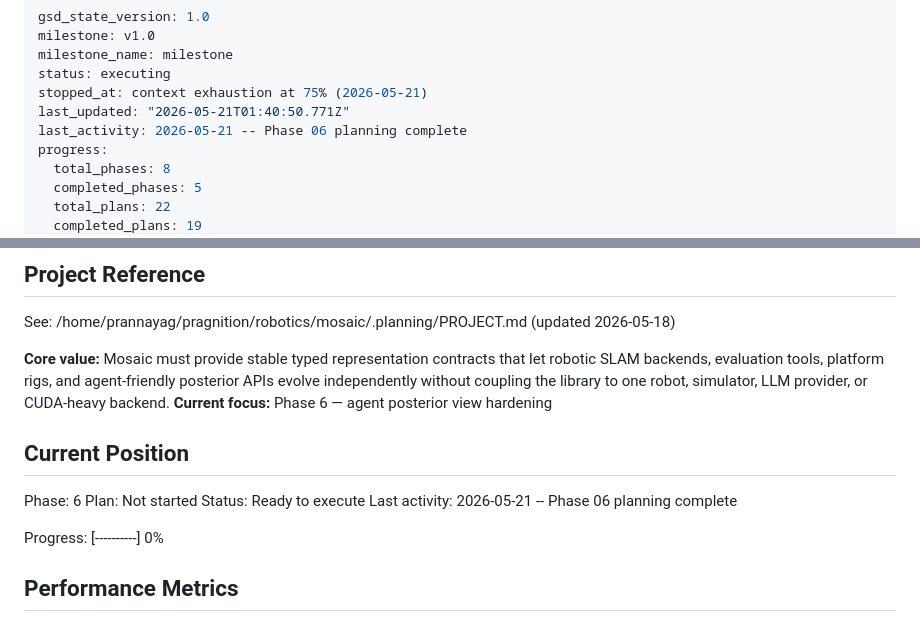
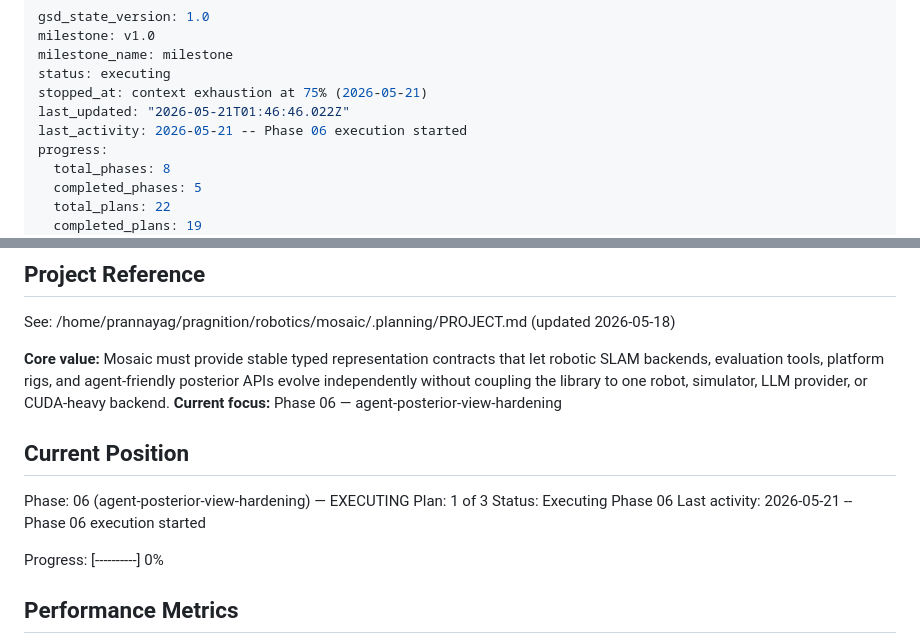
Before and after one commit to ThePyProgrammer/mosaic, a Markdown page: .planning/STATE.md, 2 parts joined by grey strips. GitHub-like rendering.

Commit message:
docs(phase-06): update tracking after wave 1

```diff
--- a/.planning/STATE.md
+++ b/.planning/STATE.md
@@ -4,8 +4,8 @@ milestone: v1.0
 milestone_name: milestone
 status: executing
 stopped_at: context exhaustion at 75% (2026-05-21)
-last_updated: "2026-05-21T01:40:50.771Z"
-last_activity: 2026-05-21 -- Phase 06 planning complete
+last_updated: "2026-05-21T01:46:46.022Z"
+last_activity: 2026-05-21 -- Phase 06 execution started
 progress:
   total_phases: 8
   completed_phases: 5
@@ -21,14 +21,14 @@ progress:
 See: /home/prannayag/pragnition/robotics/mosaic/.planning/PROJECT.md (updated 2026-05-18)
 
 **Core value:** Mosaic must provide stable typed representation contracts that let robotic SLAM backends, evaluation tools, platform rigs, and agent-friendly posterior APIs evolve independently without coupling the library to one robot, simulator, LLM provider, or CUDA-heavy backend.
-**Current focus:** Phase 6 — agent posterior view hardening
+**Current focus:** Phase 06 — agent-posterior-view-hardening
 
 ## Current Position
 
-Phase: 6
-Plan: Not started
-Status: Ready to execute
-Last activity: 2026-05-21 -- Phase 06 planning complete
+Phase: 06 (agent-posterior-view-hardening) — EXECUTING
+Plan: 1 of 3
+Status: Executing Phase 06
+Last activity: 2026-05-21 -- Phase 06 execution started
 
 Progress: [----------] 0%
 
```
Also changed, not shown: .planning/ROADMAP.md (+2 -2 lines).
